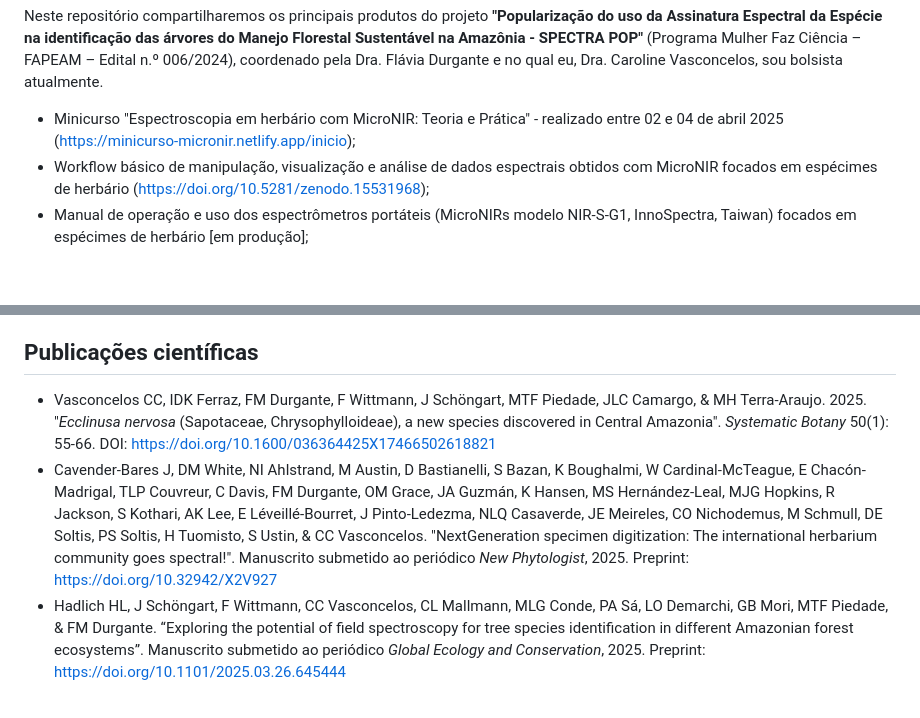
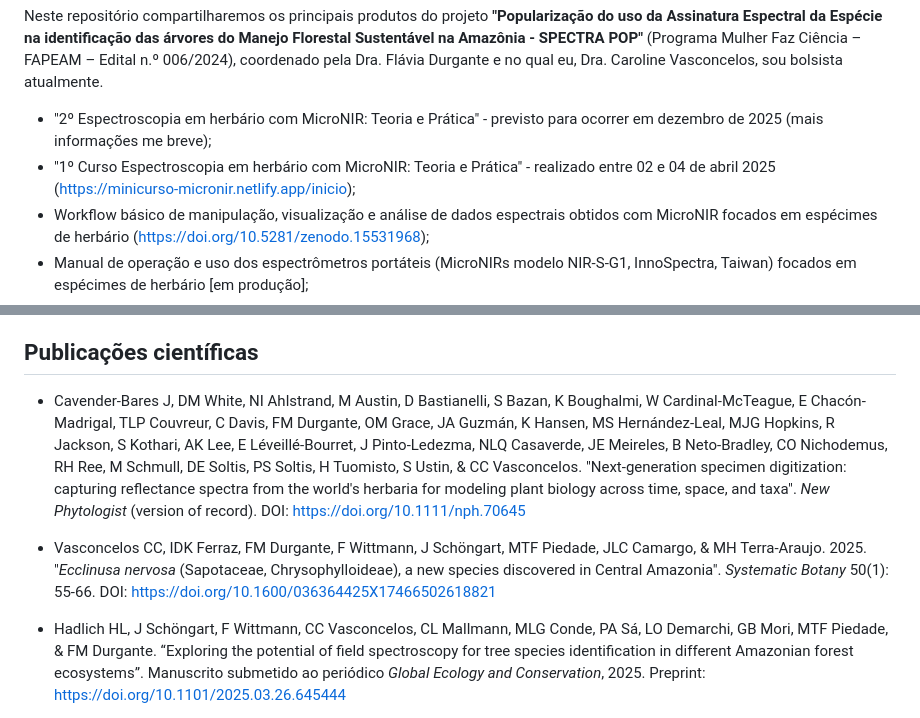
Before and after one commit to ccvasconcelos/spectrapop, a Markdown page: README.md, 2 parts joined by grey strips. Rendered like a GitHub page; blank space fills up the shorter version.

```diff
--- a/README.md
+++ b/README.md
@@ -1,6 +1,7 @@
 Neste repositório compartilharemos os principais produtos do projeto **"Popularização do uso da Assinatura Espectral da Espécie na identificação das árvores do Manejo Florestal Sustentável na Amazônia - SPECTRA POP"** (Programa Mulher Faz Ciência – FAPEAM – Edital n.º 006/2024), coordenado pela Dra. Flávia Durgante e no qual eu, Dra. Caroline Vasconcelos, sou bolsista atualmente.
 
-+ Minicurso "Espectroscopia em herbário com MicroNIR: Teoria e Prática" - realizado entre 02 e 04 de abril 2025 (https://minicurso-micronir.netlify.app/inicio);
++ "2º Espectroscopia em herbário com MicroNIR: Teoria e Prática" - previsto para ocorrer em dezembro de 2025 (mais informações me breve);
++ "1º Curso Espectroscopia em herbário com MicroNIR: Teoria e Prática" - realizado entre 02 e 04 de abril 2025 (https://minicurso-micronir.netlify.app/inicio);
 + Workflow básico de manipulação, visualização e análise de dados espectrais obtidos com MicroNIR focados em espécimes de herbário (https://doi.org/10.5281/zenodo.15531968);
 + Manual de operação e uso dos espectrômetros portáteis (MicroNIRs modelo NIR-S-G1, InnoSpectra, Taiwan) focados em espécimes de herbário [em produção];
 + `IHerbSpec Protocol` (https://iherbspec.github.io/protocol.html) - Define um procedimento padronizado para a medição espectral de espécimes de herbário — juntamente com orientações detalhadas, padrões de metadados e justificativas de apoio para facilitar a ampla implementação em todas as instituições;
@@ -8,8 +9,10 @@ Neste repositório compartilharemos os principais produtos do projeto **"Popular
 + `multispecreader` app (https://spectrapop.shinyapps.io/multispecreaderapp/) - Aplicação web desenvolvida para facilitar a importação, visualização e processamento de arquivos brutos gerados pelos espectrômetros Antaris™ II (FT-NIR Analyzer, Thermo Fisher Scientific Inc.) e ASD FieldSpec® (Malvern Panalytical Ltd);
 
 ## Publicações científicas
++ Cavender-Bares J, DM White, NI Ahlstrand, M Austin, D Bastianelli, S Bazan, K Boughalmi, W Cardinal-McTeague, E Chacón-Madrigal, TLP Couvreur, C Davis, FM Durgante, OM Grace, JA Guzmán, K Hansen, MS Hernández-Leal, MJG Hopkins, R Jackson, S Kothari, AK Lee, E Léveillé-Bourret, J Pinto-Ledezma, NLQ Casaverde, JE Meireles,  B Neto-Bradley, CO Nichodemus, RH Ree, M Schmull, DE Soltis, PS Soltis, H Tuomisto, S Ustin, & CC Vasconcelos. "Next-generation specimen digitization: capturing reflectance spectra from the world's herbaria for modeling plant biology across time, space, and taxa". *New Phytologist* (version of record). DOI: https://doi.org/10.1111/nph.70645
+
 + Vasconcelos CC, IDK Ferraz, FM Durgante, F Wittmann, J Schöngart, MTF Piedade, JLC Camargo, & MH Terra-Araujo. 2025. "*Ecclinusa nervosa* (Sapotaceae, Chrysophylloideae), a new species discovered in Central Amazonia". *Systematic Botany* 50(1): 55-66. DOI: https://doi.org/10.1600/036364425X17466502618821
-+ Cavender-Bares J, DM White, NI Ahlstrand, M Austin, D Bastianelli, S Bazan, K Boughalmi, W Cardinal-McTeague, E Chacón-Madrigal, TLP Couvreur, C Davis, FM Durgante, OM Grace, JA Guzmán, K Hansen, MS Hernández-Leal, MJG Hopkins, R Jackson, S Kothari, AK Lee, E Léveillé-Bourret, J Pinto-Ledezma, NLQ Casaverde, JE Meireles, CO Nichodemus, M Schmull, DE Soltis, PS Soltis, H Tuomisto, S Ustin, & CC Vasconcelos. "NextGeneration specimen digitization: The international herbarium community goes spectral!". Manuscrito submetido ao periódico *New Phytologist*, 2025. Preprint: https://doi.org/10.32942/X2V927
+
 + Hadlich HL, J Schöngart, F Wittmann, CC Vasconcelos, CL Mallmann, MLG Conde, PA Sá, LO Demarchi, GB Mori, MTF Piedade, & FM Durgante. “Exploring the potential of field spectroscopy for tree species identification in different Amazonian forest ecosystems”. Manuscrito submetido ao periódico *Global Ecology and Conservation*, 2025. Preprint: https://doi.org/10.1101/2025.03.26.645444
 
 👋 Até as próximas atualizações!
```
